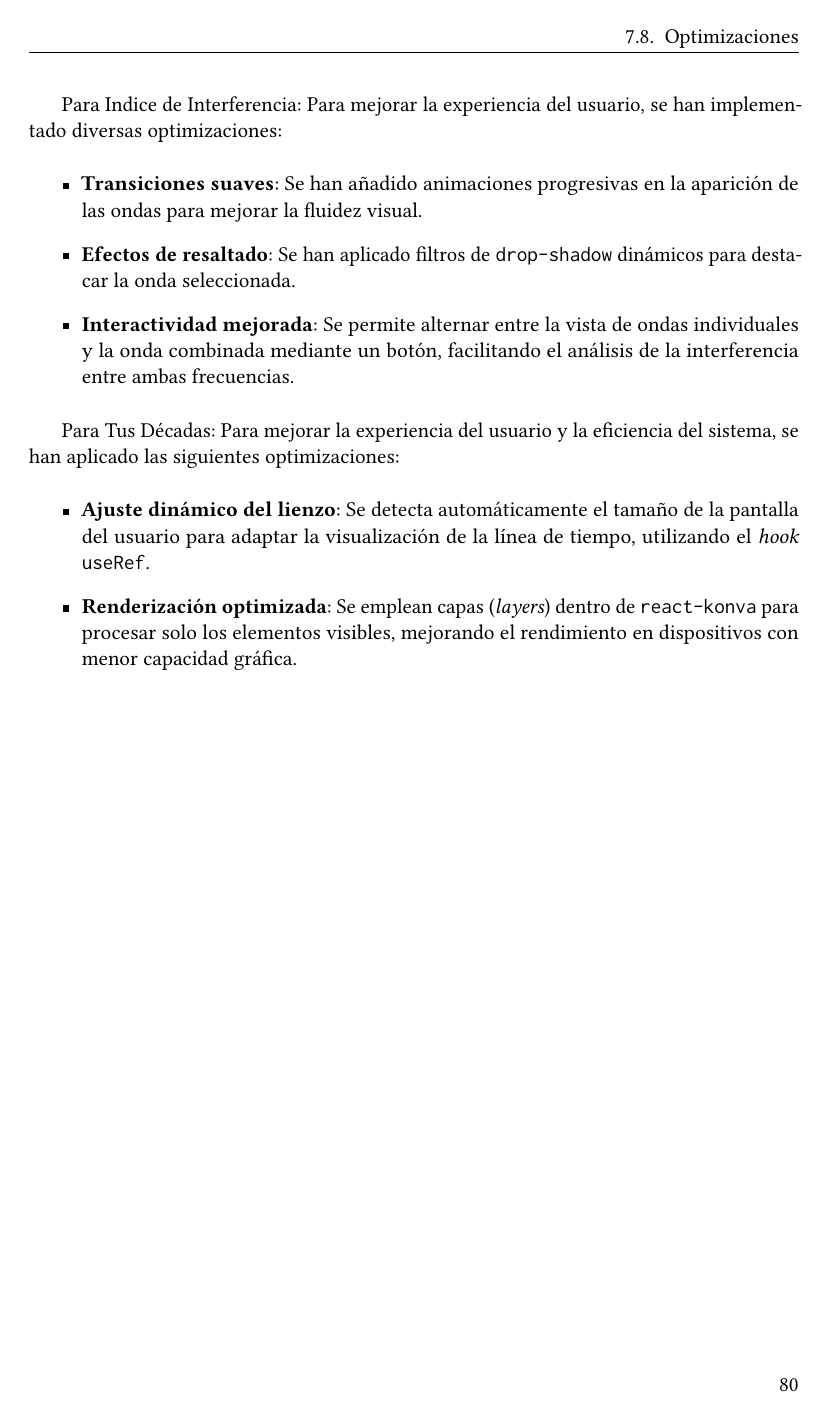
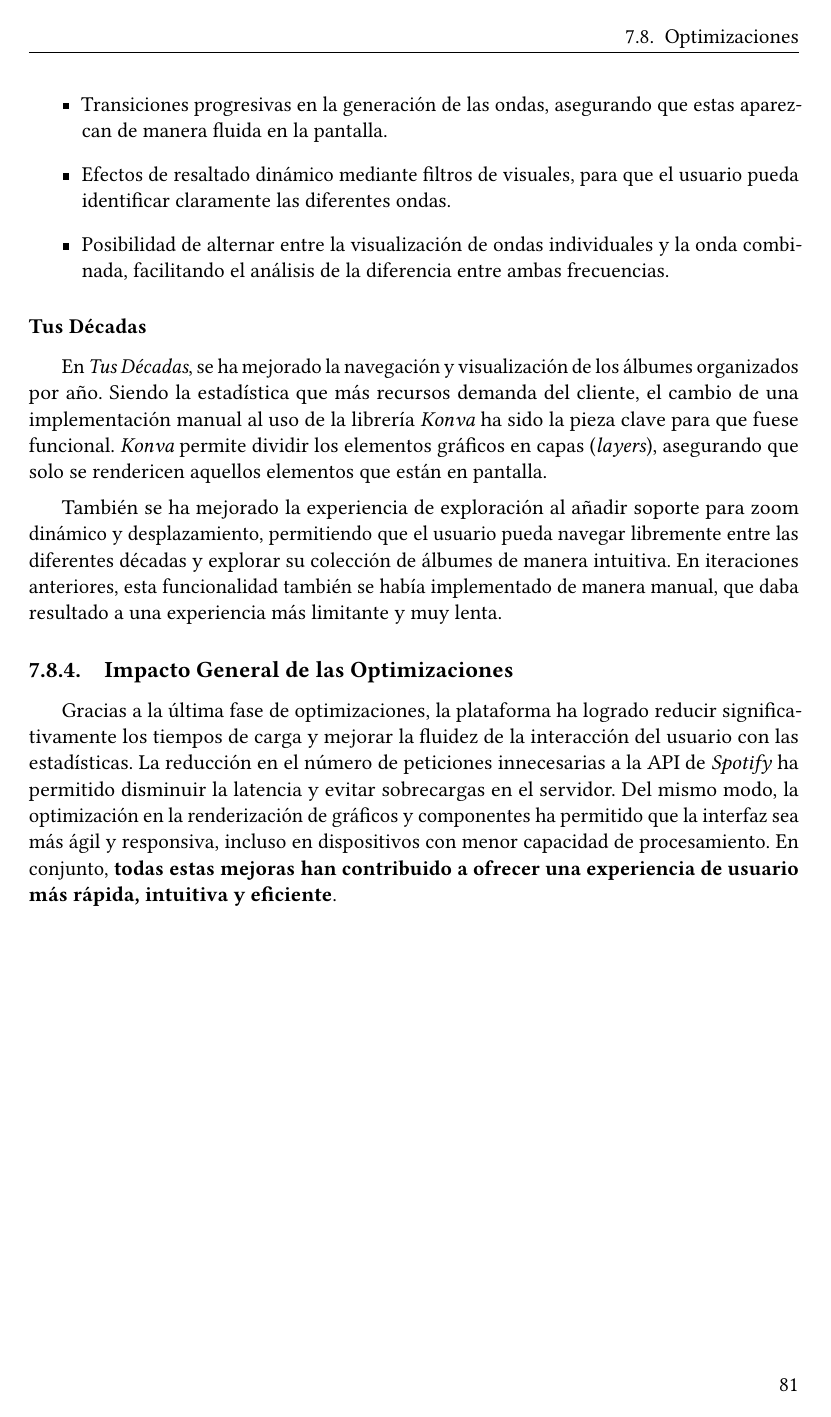
Before and after one commit to jonortega/TFG-memoria, a LaTeX thesis (main.tex, which reads content/chapters/7_implementacion.tex): page 93 of 129 before the commit and page 95 of 131 after it. Compiled offline with pdfLaTeX.

Commit message:
Seccion de Optimizaciones completada. Capítulo de Implementación terminado.

```diff
--- a/content/chapters/7_implementacion.tex
+++ b/content/chapters/7_implementacion.tex
@@ -395 +422,4 @@ Para mejorar la experiencia de usuario y la eficiencia del sistema, se han imple
 \begin{itemize}
+    \item Transiciones progresivas en la generación de las ondas, asegurando que estas aparezcan de manera fluida en la pantalla.
+    \item Efectos de resaltado dinámico mediante filtros de visuales, para que el usuario pueda identificar claramente las diferentes ondas.
+    \item Posibilidad de alternar entre la visualización de ondas individuales y la onda combinada, facilitando el análisis de la diferencia entre ambas frecuencias.
@@ -400,16 +426,11 @@ Para mejorar la experiencia de usuario y la eficiencia del sistema, se han imple
 \end{itemize}
 
-Para Indice de Interferencia:
-Para mejorar la experiencia del usuario, se han implementado diversas optimizaciones:
-\begin{itemize}
-    \item \textbf{Transiciones suaves}: Se han añadido animaciones progresivas en la aparición de las ondas para mejorar la fluidez visual.
-    \item \textbf{Efectos de resaltado}: Se han aplicado filtros de \texttt{drop-shadow} dinámicos para destacar la onda seleccionada.
-    \item \textbf{Interactividad mejorada}: Se permite alternar entre la vista de ondas individuales y la onda combinada mediante un botón, facilitando el análisis de la interferencia entre ambas frecuencias.
-\end{itemize}
+\subsubsection*{Tus Décadas}
 
-Para Tus Décadas:
-Para mejorar la experiencia del usuario y la eficiencia del sistema, se han aplicado las siguientes optimizaciones:
-\begin{itemize}
-    \item \textbf{Ajuste dinámico del lienzo}: Se detecta automáticamente el tamaño de la pantalla del usuario para adaptar la visualización de la línea de tiempo, utilizando el \textit{hook} \texttt{useRef}.
-    \item \textbf{Renderización optimizada}: Se emplean capas (\textit{layers}) dentro de \texttt{react-konva} para procesar solo los elementos visibles, mejorando el rendimiento en dispositivos con menor capacidad gráfica.
-\end{itemize}
+En \textit{Tus Décadas}, se ha mejorado la navegación y visualización de los álbumes organizados por año. Siendo la estadística que más recursos demanda del cliente, el cambio de una implementación manual al uso de la librería \textit{Konva} ha sido la pieza clave para que fuese funcional. \textit{Konva} permite dividir los elementos gráficos en capas (\textit{layers}), asegurando que solo se rendericen aquellos elementos que están en pantalla.
+
+También se ha mejorado la experiencia de exploración al añadir soporte para zoom dinámico y desplazamiento, permitiendo que el usuario pueda navegar libremente entre las diferentes décadas y explorar su colección de álbumes de manera intuitiva. En iteraciones anteriores, esta funcionalidad también se había implementado de manera manual, que daba resultado a una experiencia más limitante y muy lenta.
+
+\subsection{Impacto General de las Optimizaciones}
+
+Gracias a la última fase de optimizaciones, la plataforma ha logrado reducir significativamente los tiempos de carga y mejorar la fluidez de la interacción del usuario con las estadísticas. La reducción en el número de peticiones innecesarias a la API de \textit{Spotify} ha permitido disminuir la latencia y evitar sobrecargas en el servidor. Del mismo modo, la optimización en la renderización de gráficos y componentes ha permitido que la interfaz sea más ágil y responsiva, incluso en dispositivos con menor capacidad de procesamiento. En conjunto, \textbf{todas estas mejoras han contribuido a ofrecer una experiencia de usuario más rápida, intuitiva y eficiente}.
```
Also changed, not shown: content/chapters/7_implementacion.tex (43 more changed lines).
